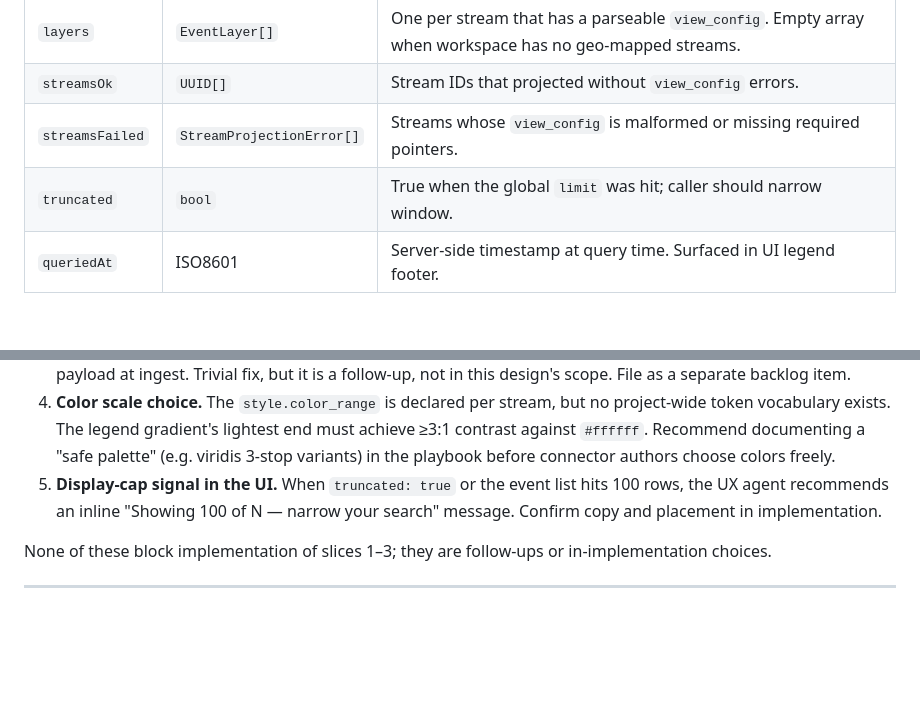
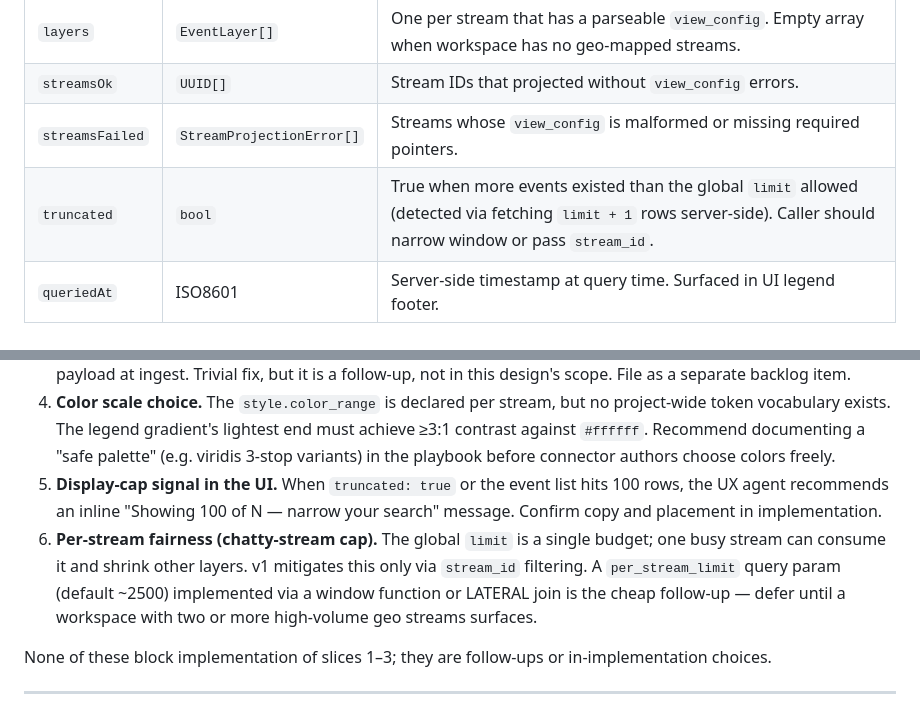
Before and after one commit to mortonanalytics/ione, a Markdown page: md/design/event-point-layer.md, 2 parts joined by grey strips. Rendered like a GitHub page; blank space fills up the shorter version.

```diff
--- a/md/design/event-point-layer.md
+++ b/md/design/event-point-layer.md
@@ -84,7 +84,7 @@ The single new endpoint. The existing `/map-layers` endpoint is **unchanged**
 | `layers` | `EventLayer[]` | One per stream that has a parseable `view_config`. Empty array when workspace has no geo-mapped streams. |
 | `streamsOk` | `UUID[]` | Stream IDs that projected without `view_config` errors. |
 | `streamsFailed` | `StreamProjectionError[]` | Streams whose `view_config` is malformed or missing required pointers. |
-| `truncated` | `bool` | True when the global `limit` was hit; caller should narrow window. |
+| `truncated` | `bool` | True when more events existed than the global `limit` allowed (detected via fetching `limit + 1` rows server-side). Caller should narrow window or pass `stream_id`. |
 | `queriedAt` | ISO8601 | Server-side timestamp at query time. Surfaced in UI legend footer. |
 
 ### `EventLayer`
@@ -337,6 +337,7 @@ User opens Map tab
 3. **NWS connector.** Today NWS writes only `obs_body["properties"]` — geometry sits on the connector config, not the event. To render NWS points, the connector must inject `geometry: {coordinates: [lon, lat]}` into the payload at ingest. Trivial fix, but it is a follow-up, not in this design's scope. File as a separate backlog item.
 4. **Color scale choice.** The `style.color_range` is declared per stream, but no project-wide token vocabulary exists. The legend gradient's lightest end must achieve ≥3:1 contrast against `#ffffff`. Recommend documenting a "safe palette" (e.g. viridis 3-stop variants) in the playbook before connector authors choose colors freely.
 5. **Display-cap signal in the UI.** When `truncated: true` or the event list hits 100 rows, the UX agent recommends an inline "Showing 100 of N — narrow your search" message. Confirm copy and placement in implementation.
+6. **Per-stream fairness (chatty-stream cap).** The global `limit` is a single budget; one busy stream can consume it and shrink other layers. v1 mitigates this only via `stream_id` filtering. A `per_stream_limit` query param (default ~2500) implemented via a window function or LATERAL join is the cheap follow-up — defer until a workspace with two or more high-volume geo streams surfaces.
 
 None of these block implementation of slices 1–3; they are follow-ups or in-implementation choices.
 
```
Also changed, not shown: md/plans/event-point-layer-plan.md (added, +419 -0 lines).
